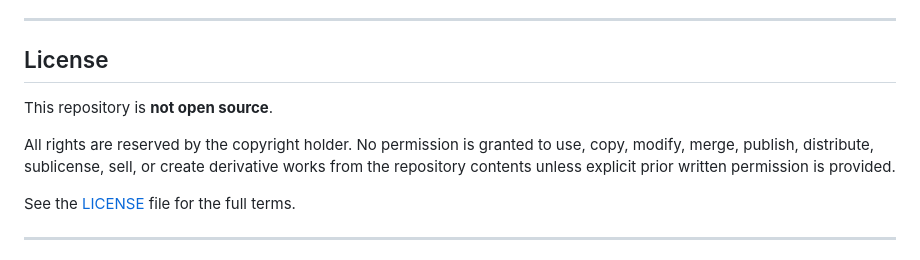
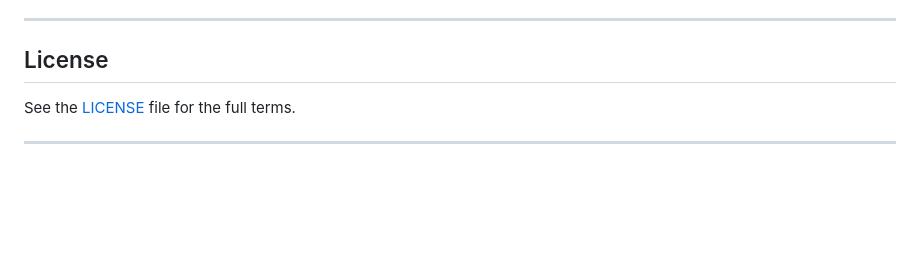
Before and after one commit to IUSmusic/SON, a Markdown page: README.md, the part around the change. Rendered like a GitHub page; blank space fills up the shorter version.

```diff
--- a/README.md
+++ b/README.md
@@ -250,9 +250,6 @@ Potential future directions include:
 
 ## License
 
-This repository is **not open source**.
-
-All rights are reserved by the copyright holder. No permission is granted to use, copy, modify, merge, publish, distribute, sublicense, sell, or create derivative works from the repository contents unless explicit prior written permission is provided.
 
 See the [LICENSE](./LICENSE) file for the full terms.
 
```
